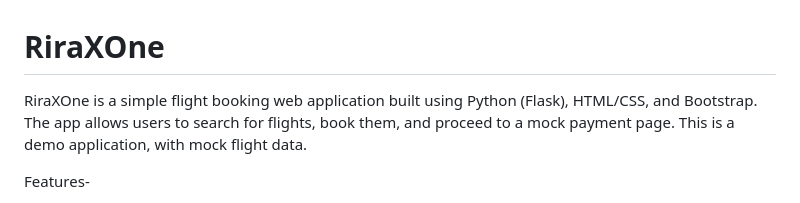
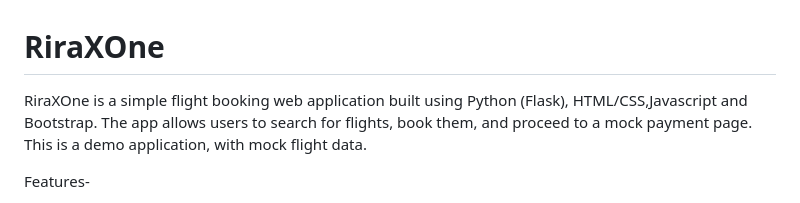
Before and after one commit to rishikapandagre/RiraXOne, a Markdown page: README.md, the part around the change. GitHub-like rendering.

```diff
--- a/README.md
+++ b/README.md
@@ -1,6 +1,6 @@
 # RiraXOne
 
-RiraXOne is a simple flight booking web application built using Python (Flask), HTML/CSS, and Bootstrap. The app allows users to search for flights, book them, and proceed to a mock payment page. This is a demo application, with mock flight data.
+RiraXOne is a simple flight booking web application built using Python (Flask), HTML/CSS,Javascript and Bootstrap. The app allows users to search for flights, book them, and proceed to a mock payment page. This is a demo application, with mock flight data.
 
 Features-
 * Search flights between major Indian cities (mock data).
```
